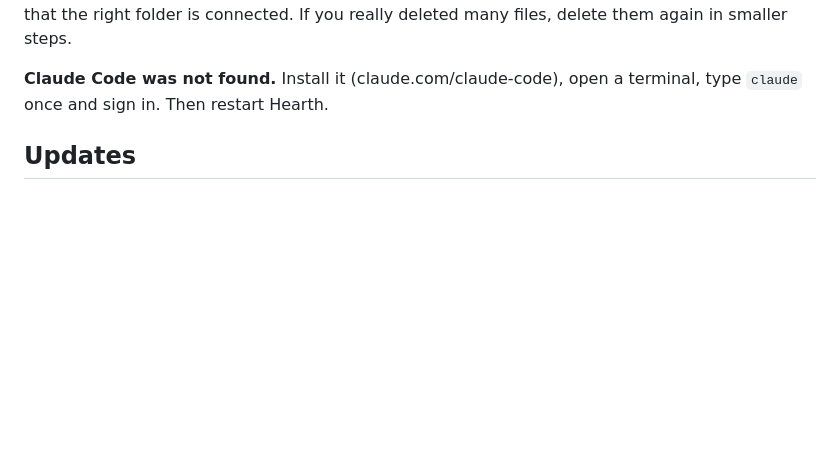
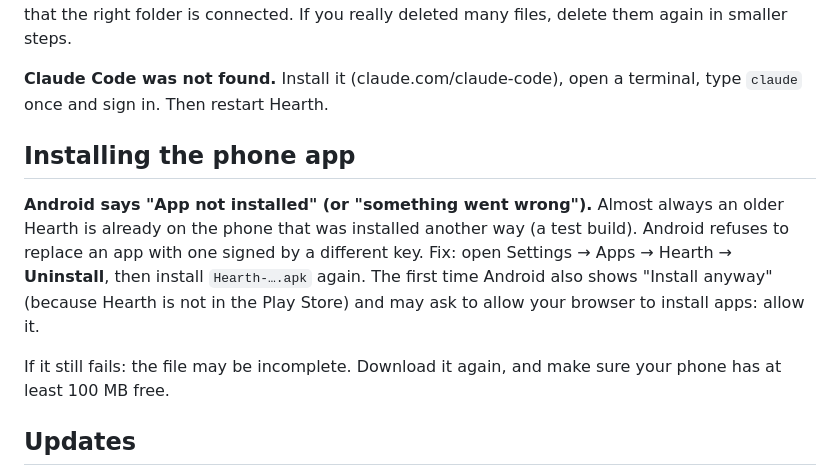
Before and after one commit to veelvoer/hearth, a Markdown page: docs/FAQ.md, the part around the change. GitHub-like rendering; blank space fills up the shorter version.

Commit message:
FAQ: what to do when Android says App not installed
Co-Authored-By: Claude Sonnet 5.5 <noreply@anthropic.com>

```diff
--- a/docs/FAQ.md
+++ b/docs/FAQ.md
@@ -19,6 +19,12 @@
 **It says some files "look deleted" and nothing was deleted.** That is the safety brake. Check that the right folder is connected. If you really deleted many files, delete them again in smaller steps.
 
 **Claude Code was not found.** Install it (claude.com/claude-code), open a terminal, type `claude` once and sign in. Then restart Hearth.
+
+## Installing the phone app
+
+**Android says "App not installed" (or "something went wrong").** Almost always an older Hearth is already on the phone that was installed another way (a test build). Android refuses to replace an app with one signed by a different key. Fix: open Settings → Apps → Hearth → **Uninstall**, then install `Hearth-….apk` again. The first time Android also shows "Install anyway" (because Hearth is not in the Play Store) and may ask to allow your browser to install apps: allow it.
+
+If it still fails: the file may be incomplete. Download it again, and make sure your phone has at least 100 MB free.
 
 ## Updates
 
```
